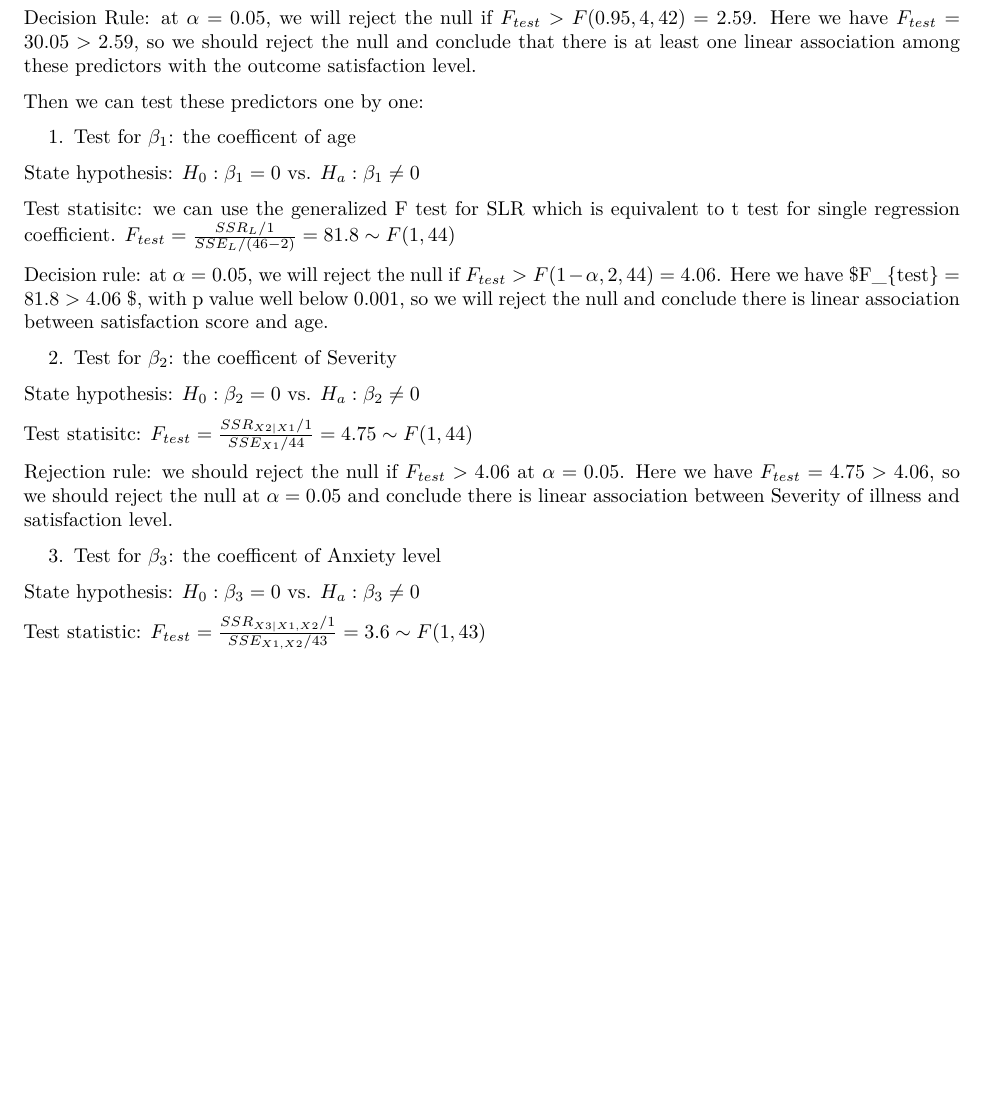
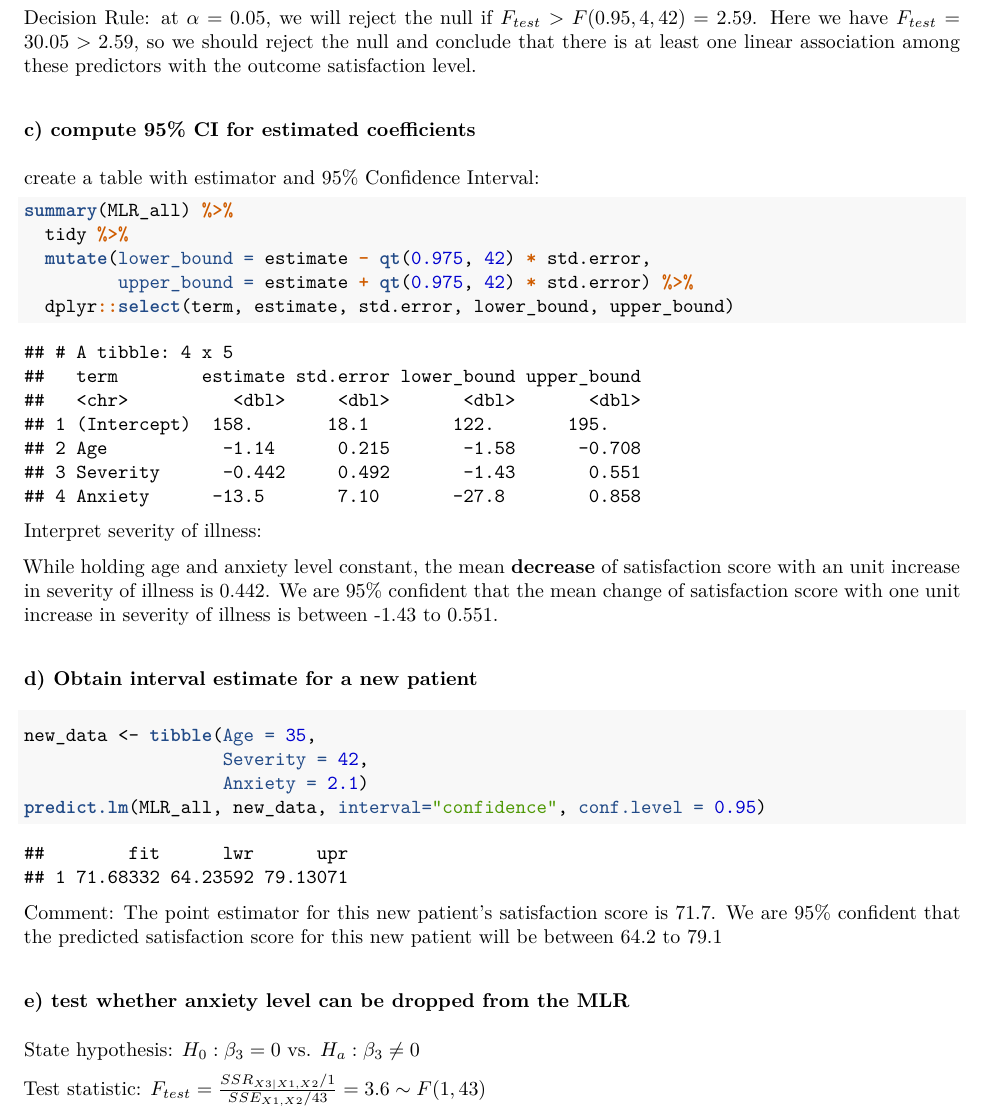
Before and after one commit to zixuanzhang/p8130_BM_HW4, an R Markdown document (HW4.Rmd): part of page 15 of 15 before the commit and part of page 15 of 16 after it, cut so that both start at the same text, the shorter picture padded with empty space. The pictures show the output file HW4.pdf that the author committed with the source.

Commit message:
finish problem 3

````diff
--- a/HW4.Rmd
+++ b/HW4.Rmd
@@ -229,25 +229,36 @@ Test Statistic: $F_{test} = \frac{MSR}{MSE} = 30.05 \sim F(4, 42)$
 
 Decision Rule: at $\alpha = 0.05$, we will reject the null if $F_{test} > F(0.95,4,42) = 2.59$. Here we have $F_{test} = 30.05 > 2.59$, so we should reject the null and conclude that there is at least one linear association among these predictors with the outcome satisfaction level.
 
-Then we can test these predictors one by one:
 
-1. Test for $\beta_{1}$: the coefficent of age
+### c) compute 95% CI for estimated coefficients
 
-State hypothesis: $H_{0}: \beta_{1} = 0$ vs. $H_{a}: \beta_{1} \ne 0$
+create a table with estimator and 95% Confidence Interval:
 
-Test statisitc: we can use the generalized F test for SLR which is equivalent to t test for single regression coefficient. $F_{test} = \frac{SSR_{L}/1}{SSE_{L}/(46-2)} = 81.8 \sim F(1, 44)$
+```{r}
+summary(MLR_all) %>%
+  tidy %>%
+  mutate(lower_bound = estimate - qt(0.975, 42) * std.error,
+         upper_bound = estimate + qt(0.975, 42) * std.error) %>%
+  dplyr::select(term, estimate, std.error, lower_bound, upper_bound)
+```
 
-Decision rule: at $\alpha = 0.05$, we will reject the null if $F_{test} > F(1-\alpha, 2, 44) = 4.06$. Here we have $F_{test} = 81.8 > 4.06 $, with p value well below 0.001, so we will reject the null and conclude there is linear association between satisfaction score and age.
+Interpret severity of illness:
 
-2. Test for $\beta_{2}$: the coefficent of Severity
+While holding age and anxiety level constant, the mean __decrease__ of satisfaction score with an unit increase in severity of illness is 0.442. We are 95% confident that the mean change of satisfaction score with one unit increase in severity of illness is between -1.43 to 0.551.
 
-State hypothesis: $H_{0}: \beta_{2} = 0$ vs. $H_{a}: \beta_{2} \ne 0$
 
-Test statisitc: $F_{test} = \frac{SSR_{X2|X1}/1}{SSE_{X1}/44} = 4.75 \sim F(1, 44)$
+### d) Obtain interval estimate for a new patient
 
-Rejection rule: we should reject the null if $F_{test} > 4.06$ at $\alpha = 0.05$. Here we have $F_{test} = 4.75 > 4.06$, so we should reject the null at $\alpha = 0.05$ and conclude there is linear association between Severity of illness and satisfaction level.
+```{r}
+new_data <- tibble(Age = 35,
+                   Severity = 42,
+                   Anxiety = 2.1)
+predict.lm(MLR_all, new_data, interval="confidence", conf.level = 0.95)
+```
 
-3. Test for $\beta_{3}$: the coefficent of Anxiety level
+Comment: The point estimator for this new patient's satisfaction score is 71.7. We are 95% confident that the predicted satisfaction score for this new patient will be between 64.2 to 79.1
+
+### e) test whether anxiety level can be dropped from the MLR
 
 State hypothesis: $H_{0}: \beta_{3} = 0$ vs. $H_{a}: \beta_{3} \ne 0$
 
````
Also changed, not shown: HW4.pdf.
